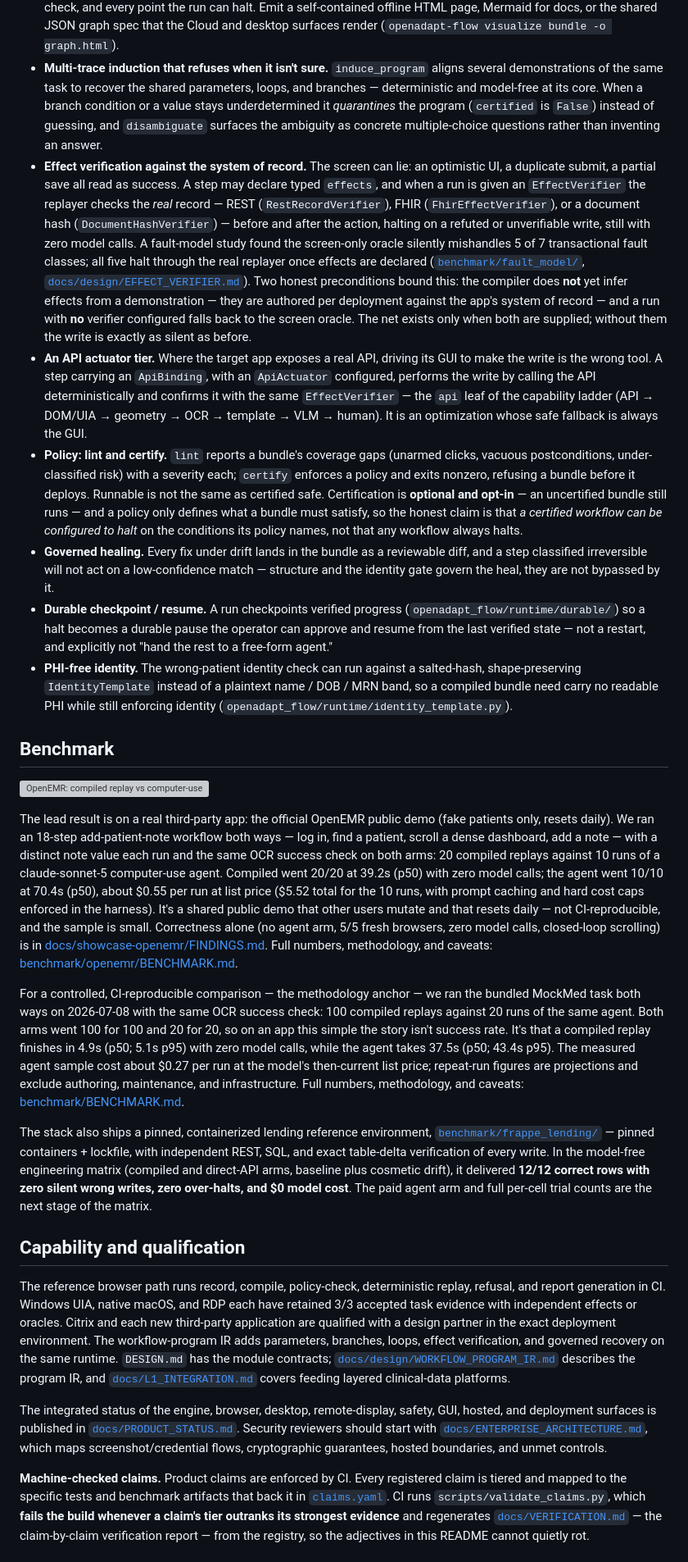
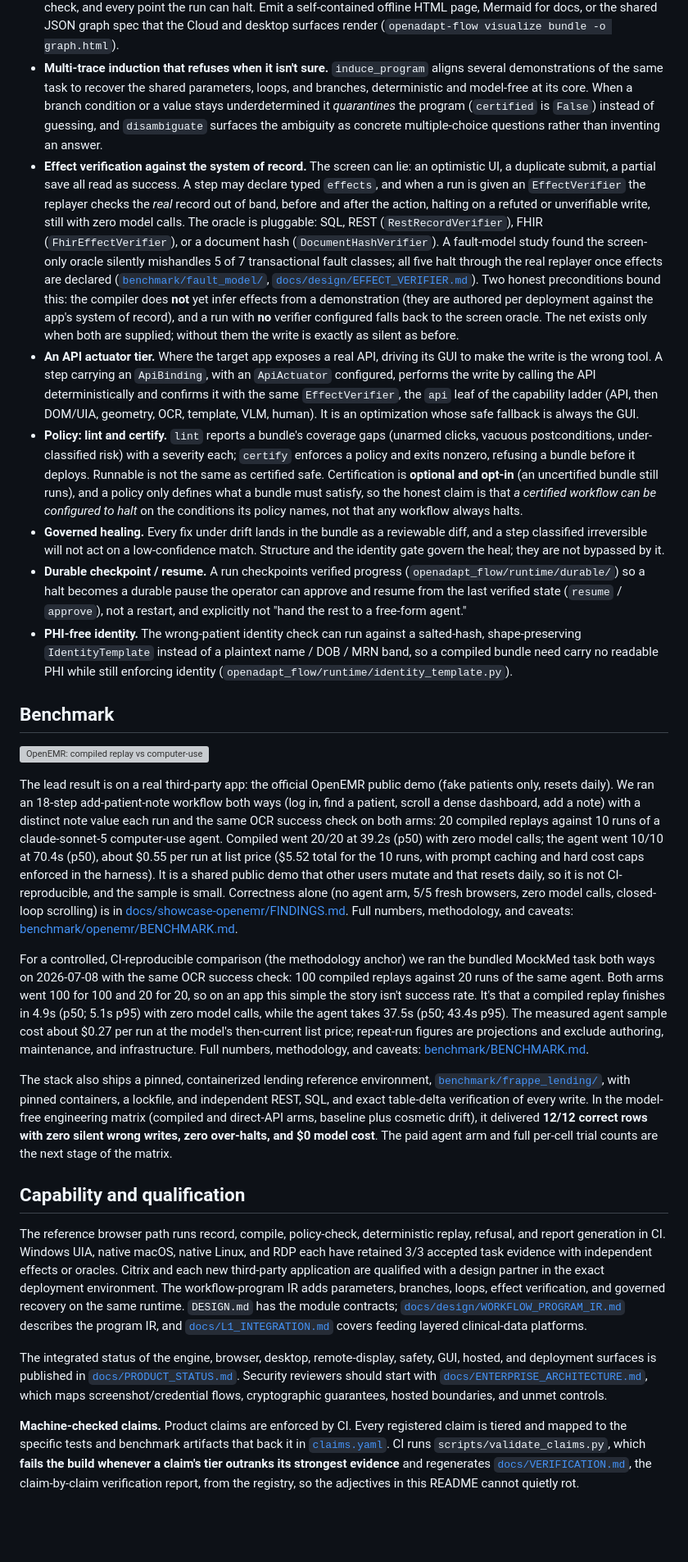
Before and after one commit to OpenAdaptAI/openadapt-flow, a Markdown page: README.md, the part around one of its changes. Shown at 82% size. Drawn GitHub-style; blank space fills up the shorter version; grey boxes are pictures that could not be loaded.

```diff
--- a/README.md
+++ b/README.md
@@ -215,7 +255,7 @@ at replaying one. These capabilities layer onto the same $0, model-free runtime:
   (`openadapt-flow visualize bundle -o graph.html`).
 - **Multi-trace induction that refuses when it isn't sure.** `induce_program`
   aligns several demonstrations of the same task to recover the shared
-  parameters, loops, and branches — deterministic and model-free at its core.
+  parameters, loops, and branches, deterministic and model-free at its core.
   When a branch condition or a value stays underdetermined it *quarantines* the
   program (`certified` is `False`) instead of guessing, and `disambiguate`
   surfaces the ambiguity as concrete multiple-choice questions rather than
@@ -223,40 +263,42 @@ at replaying one. These capabilities layer onto the same $0, model-free runtime:
 - **Effect verification against the system of record.** The screen can lie: an
   optimistic UI, a duplicate submit, a partial save all read as success. A step
   may declare typed `effects`, and when a run is given an `EffectVerifier` the
-  replayer checks the *real* record — REST (`RestRecordVerifier`), FHIR
-  (`FhirEffectVerifier`), or a document hash (`DocumentHashVerifier`) — before
-  and after the action, halting on a refuted or unverifiable write, still with
-  zero model calls. A fault-model study found the screen-only oracle silently
-  mishandles 5 of 7 transactional fault classes; all five halt through the real
-  replayer once effects are declared ([`benchmark/fault_model/`](benchmark/fault_model/FAULT_MODEL.md),
+  replayer checks the *real* record out of band, before and after the action,
+  halting on a refuted or unverifiable write, still with zero model calls. The
+  oracle is pluggable: SQL, REST (`RestRecordVerifier`), FHIR
+  (`FhirEffectVerifier`), or a document hash (`DocumentHashVerifier`). A
+  fault-model study found the screen-only oracle silently mishandles 5 of 7
+  transactional fault classes; all five halt through the real replayer once
+  effects are declared ([`benchmark/fault_model/`](benchmark/fault_model/FAULT_MODEL.md),
   [`docs/design/EFFECT_VERIFIER.md`](docs/design/EFFECT_VERIFIER.md)). Two honest
   preconditions bound this: the compiler does **not** yet infer effects from a
-  demonstration — they are authored per deployment against the app's system of
-  record — and a run with **no** verifier configured falls back to the screen
+  demonstration (they are authored per deployment against the app's system of
+  record), and a run with **no** verifier configured falls back to the screen
   oracle. The net exists only when both are supplied; without them the write is
   exactly as silent as before.
 - **An API actuator tier.** Where the target app exposes a real API, driving its
   GUI to make the write is the wrong tool. A step carrying an `ApiBinding`, with
   an `ApiActuator` configured, performs the write by calling the API
-  deterministically and confirms it with the same `EffectVerifier` — the `api`
-  leaf of the capability ladder (API → DOM/UIA → geometry → OCR → template → VLM
-  → human). It is an optimization whose safe fallback is always the GUI.
+  deterministically and confirms it with the same `EffectVerifier`, the `api`
+  leaf of the capability ladder (API, then DOM/UIA, geometry, OCR, template,
+  VLM, human). It is an optimization whose safe fallback is always the GUI.
 - **Policy: lint and certify.** `lint` reports a bundle's coverage gaps (unarmed
   clicks, vacuous postconditions, under-classified risk) with a severity each;
   `certify` enforces a policy and exits nonzero, refusing a bundle before it
   deploys. Runnable is not the same as certified safe. Certification is
-  **optional and opt-in** — an uncertified bundle still runs — and a policy only
+  **optional and opt-in** (an uncertified bundle still runs), and a policy only
   defines what a bundle must satisfy, so the honest claim is that *a certified
   workflow can be configured to halt* on the conditions its policy names, not
   that any workflow always halts.
 - **Governed healing.** Every fix under drift lands in the bundle as a reviewable
   diff, and a step classified irreversible will not act on a low-confidence
-  match — structure and the identity gate govern the heal, they are not bypassed
+  match. Structure and the identity gate govern the heal; they are not bypassed
   by it.
 - **Durable checkpoint / resume.** A run checkpoints verified progress
   (`openadapt_flow/runtime/durable/`) so a halt becomes a durable pause the
-  operator can approve and resume from the last verified state — not a restart,
-  and explicitly not "hand the rest to a free-form agent."
+  operator can approve and resume from the last verified state (`resume` /
+  `approve`), not a restart, and explicitly not "hand the rest to a free-form
+  agent."
 - **PHI-free identity.** The wrong-patient identity check can run against a
   salted-hash, shape-preserving `IdentityTemplate` instead of a plaintext
   name / DOB / MRN band, so a compiled bundle need carry no readable PHI while
@@ -268,21 +310,21 @@ at replaying one. These capabilities layer onto the same $0, model-free runtime:
 
 The lead result is on a real third-party app: the official OpenEMR public
 demo (fake patients only, resets daily). We ran an 18-step add-patient-note
-workflow both ways — log in, find a patient, scroll a dense dashboard, add
-a note — with a distinct note value each run and the same OCR success
+workflow both ways (log in, find a patient, scroll a dense dashboard, add
+a note) with a distinct note value each run and the same OCR success
 check on both arms: 20 compiled replays against 10 runs of a
 claude-sonnet-5 computer-use agent. Compiled went 20/20 at 39.2s (p50)
 with zero model calls; the agent went 10/10 at 70.4s (p50), about $0.55
 per run at list price ($5.52 total for the 10 runs, with prompt caching
-and hard cost caps enforced in the harness). It's a shared public demo
-that other users mutate and that resets daily — not CI-reproducible, and
-the sample is small. Correctness alone (no agent arm, 5/5 fresh browsers,
+and hard cost caps enforced in the harness). It is a shared public demo
+that other users mutate and that resets daily, so it is not CI-reproducible,
+and the sample is small. Correctness alone (no agent arm, 5/5 fresh browsers,
 zero model calls, closed-loop scrolling) is in
 [docs/showcase-openemr/FINDINGS.md](docs/showcase-openemr/FINDINGS.md).
 Full numbers, methodology, and caveats:
 [benchmark/openemr/BENCHMARK.md](benchmark/openemr/BENCHMARK.md).
 
-For a controlled, CI-reproducible comparison — the methodology anchor — we
+For a controlled, CI-reproducible comparison (the methodology anchor) we
 ran the bundled MockMed task both ways on 2026-07-08 with the same OCR
 success check: 100 compiled replays against 20 runs of the same agent.
 Both arms went 100 for 100 and 20 for 20, so on an app this simple the
@@ -295,8 +337,8 @@ numbers, methodology, and caveats:
 [benchmark/BENCHMARK.md](benchmark/BENCHMARK.md).
 
 The stack also ships a pinned, containerized lending reference environment,
-[`benchmark/frappe_lending/`](benchmark/frappe_lending/README.md) — pinned
-containers + lockfile, with independent REST, SQL, and exact table-delta
+[`benchmark/frappe_lending/`](benchmark/frappe_lending/README.md), with pinned
+containers, a lockfile, and independent REST, SQL, and exact table-delta
 verification of every write. In the model-free engineering matrix (compiled
 and direct-API arms, baseline plus cosmetic drift), it delivered **12/12
 correct rows with zero silent wrong writes, zero over-halts, and $0 model
@@ -306,12 +348,12 @@ of the matrix.
 ## Capability and qualification
 
 The reference browser path runs record, compile, policy-check, deterministic
-replay, refusal, and report generation in CI. Windows UIA, native macOS, and
-RDP each have retained 3/3 accepted task evidence with independent effects or
-oracles. Citrix and each new third-party application are qualified with a design
-partner in the exact deployment environment. The workflow-program IR adds
-parameters, branches, loops, effect verification, and governed recovery on the
-same runtime. `DESIGN.md` has the module contracts;
+replay, refusal, and report generation in CI. Windows UIA, native macOS, native
+Linux, and RDP each have retained 3/3 accepted task evidence with independent
+effects or oracles. Citrix and each new third-party application are qualified
+with a design partner in the exact deployment environment. The workflow-program
+IR adds parameters, branches, loops, effect verification, and governed recovery
+on the same runtime. `DESIGN.md` has the module contracts;
 [`docs/design/WORKFLOW_PROGRAM_IR.md`](docs/design/WORKFLOW_PROGRAM_IR.md)
 describes the program IR, and [`docs/L1_INTEGRATION.md`](docs/L1_INTEGRATION.md)
 covers feeding layered clinical-data platforms.
@@ -328,7 +370,7 @@ claim is tiered and mapped to the specific tests and benchmark artifacts that
 back it in [`claims.yaml`](claims.yaml). CI runs `scripts/validate_claims.py`,
 which **fails the build whenever a
 claim's tier outranks its strongest evidence** and regenerates
-[`docs/VERIFICATION.md`](docs/VERIFICATION.md) — the claim-by-claim
-verification report — from the registry, so the adjectives in this README
+[`docs/VERIFICATION.md`](docs/VERIFICATION.md), the claim-by-claim
+verification report, from the registry, so the adjectives in this README
 cannot quietly rot.
 
```
Also changed, not shown: other parts of README.md (+126 -69 lines).
